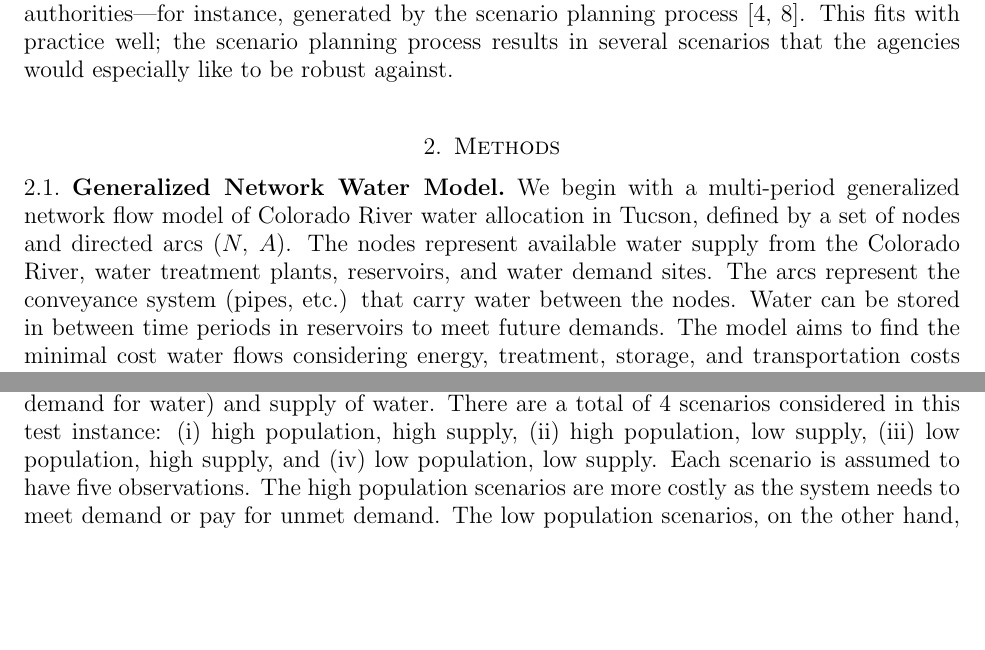
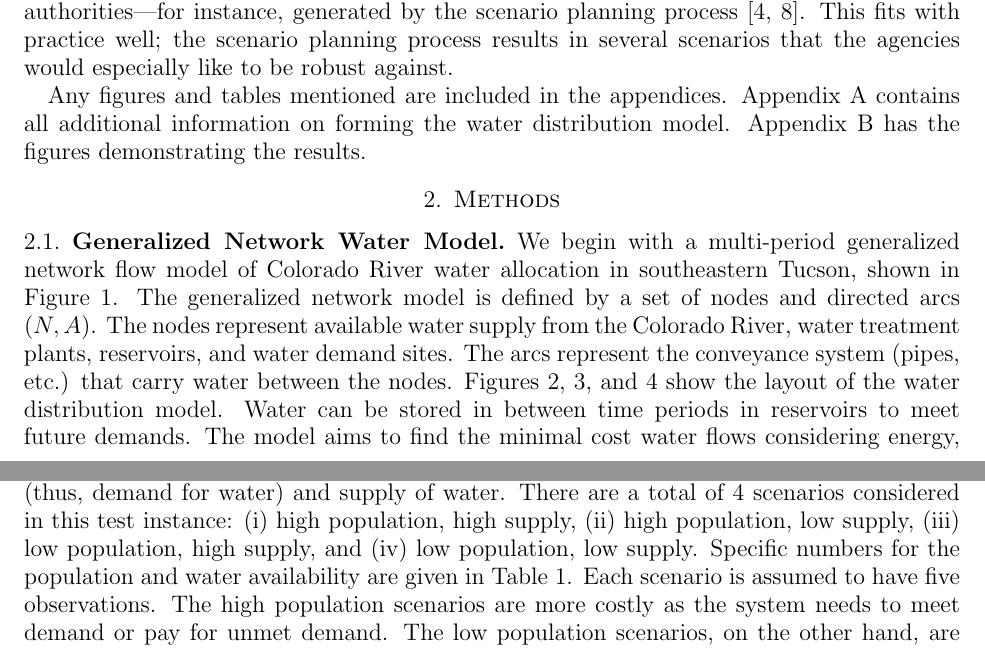
Before and after one commit to 472704609/lrlp_paper, a LaTeX paper (love_lro.tex): two parts of pages 2 and 5 of 10, joined at a grey line, cut so that both start at the same text, the shorter picture padded with empty space. Compiled offline with pdfLaTeX.

Commit message:
Including figure references in the text

```diff
--- a/love_lro.tex
+++ b/love_lro.tex
@@ -125,6 +123,10 @@ Thus the size of the problem is polynomial in the sample size, making it computa
 Furthermore, the samples used in the LRO can represent select scenarios that are of interest to the authorities---for instance, generated by the scenario planning process \cite{cityofTucsonWaterPlan,usbr_11}.
 This fits with practice well; the scenario planning process results in several scenarios that the agencies would especially like to be robust against.
 
+Any figures and tables mentioned are included in the appendices.
+Appendix \ref{app:model} contains all additional information on forming the water distribution model.
+Appendix \ref{app:results} has the figures demonstrating the results.
+
 % This paper is organized as follows: in Section \ref{sec:network_model} we state the generalized network model in deterministic and stochastic forms; in Section \ref{sec:lrlp2} we extend the Likelihood Robust Optimization (LRO) model for a two-stage stochastic program with recourse; in Section \ref{sec:value} we discuss a method of measuring the value of gathering additional data for input to the LRO; in Section \ref{sec:soln_algorithm} we present a decomposition method for solving the LRO model; and in Section \ref{sec:comp_results} we present some computational results for our application. Finally, we end in Section \ref{sec:concl} with conclusions and future work.
 
 
@@ -133,9 +135,11 @@ This fits with practice well; the scenario planning process results in several s
 \subsection{Generalized Network Water Model}
 \label{sec:network_model}
 
-We begin with a multi-period generalized network flow model of Colorado River water allocation in Tucson, defined by a set of nodes and directed arcs $(N,\: A)$.
+We begin with a multi-period generalized network flow model of Colorado River water allocation in southeastern Tucson, shown in Figure \ref{fig:tucson_map}.
+The generalized network model is defined by a set of nodes and directed arcs $(N,\: A)$.
 The nodes represent available water supply from the Colorado River, water treatment plants, reservoirs, and water demand sites.
 The arcs represent the conveyance system (pipes, etc.) that carry water between the nodes.
+Figures \ref{fig:nodes_central}, \ref{fig:zones_c_e}, and \ref{fig:zones_split} show the layout of the water distribution model.
 Water can be stored in between time periods in reservoirs to meet future demands.
 The model aims to find the minimal cost water flows considering energy, treatment, storage, and transportation costs over the planning period.
 Generalized network water allocation models have been used to find water allocations and delivery reliabilities and to assess values of different water use operations; see, e.g., \cite{draper_etal_03}.
@@ -491,6 +495,7 @@ The network in each time period has 102 arcs, representing the pipe network carr
 We use $P_1 = 10$ time periods for the first stage.
 Uncertainty in the second stage takes the form of uncertain population (thus, demand for water) and supply of water.
 There are a total of 4 scenarios considered in this test instance: (i) high population, high supply, (ii) high population, low supply, (iii) low population, high supply, and (iv) low population, low supply.
+Specific numbers for the population and water availability are given in Table \ref{tab:scenario_description}.
 Each scenario is assumed to have five observations.
 The high population scenarios are more costly as the system needs to meet demand or pay for unmet demand.
 The low population scenarios, on the other hand, are not as costly.
```
Also changed, not shown: love_lro.tex (7 more changed lines).
